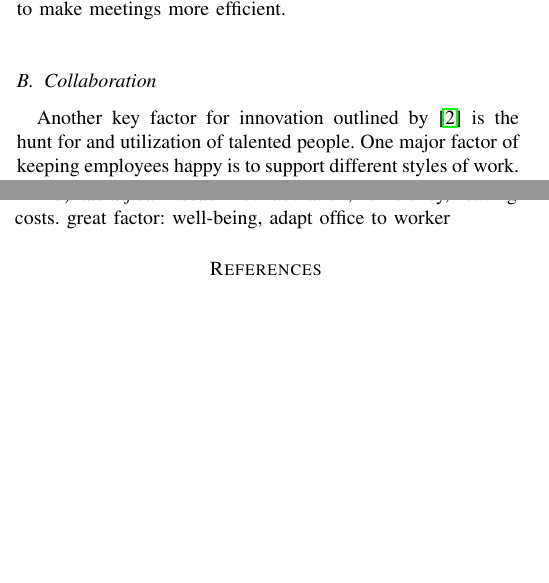
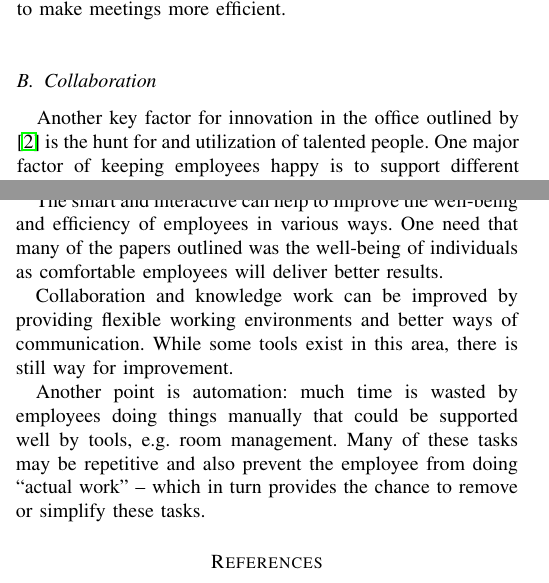
Before and after one commit to InteractiveOfficeProject/social-data-analysis, a LaTeX paper (sda.tex, which reads collaboration.tex, conclusion.tex): two parts of the columns of pages 1 and 2 of 2, joined at a grey line, cut so that both start at the same text, the shorter picture padded with empty space. Compiled offline with pdfLaTeX.

Commit message:
Finalized paper

```diff
--- a/collaboration.tex
+++ b/collaboration.tex
@@ -1,5 +1,5 @@
 \subsection{Collaboration}\label{sec:collaboration}
-Another key factor for innovation outlined by \cite{hub13} is the hunt for and utilization of talented people. One major factor of keeping employees happy is to support different styles of work. This includes silent working areas to focus on projects, rooms to receive phone calls, but also areas where ``the atmosphere is conducive to innovation'' \cite{tieto}.
+Another key factor for innovation in the office outlined by \cite{hub13} is the hunt for and utilization of talented people. One major factor of keeping employees happy is to support different styles of work. This includes silent working areas to focus on projects, rooms to receive phone calls, but also areas where ``the atmosphere is conducive to innovation'' \cite{tieto}.
 
 If these areas are provided, the employees must be able to freely move between these areas. One solution for this are non-fixed working desk, i.e. employees pick their working place when after they arrive in the office. \cite{occupiee}.  also outlines that flexible offices are needed as more employees work mobile and may rarely return to the office. In a flexible office environment with shared desks, the smart and interactive office must provide ways to find out where space is available and where colleagues are currently working \cite{tieto}.
 
--- a/conclusion.tex
+++ b/conclusion.tex
@@ -1,4 +1,6 @@
-\section{Conclusion}\todo{work on this part}
-\paragraph{smart office useful?}
-\paragraph{identified needs}
-collaboration, efficiency, saving costs. great factor: well-being, adapt office to worker
+\section{Conclusion}
+The smart and interactive can help to improve the well-being and efficiency of employees in various ways. One need that many of the papers outlined was the well-being of individuals as comfortable employees will deliver better results.
+
+Collaboration and knowledge work can be improved by providing flexible working environments and better ways of communication. While some tools exist in this area, there is still way for improvement.
+
+Another point is automation: much time is wasted by employees doing things manually that could be supported well by tools, e.g. room management. Many of these tasks may be repetitive and also prevent the employee from doing ``actual work'' -- which in turn provides the chance to remove or simplify these tasks.
```
